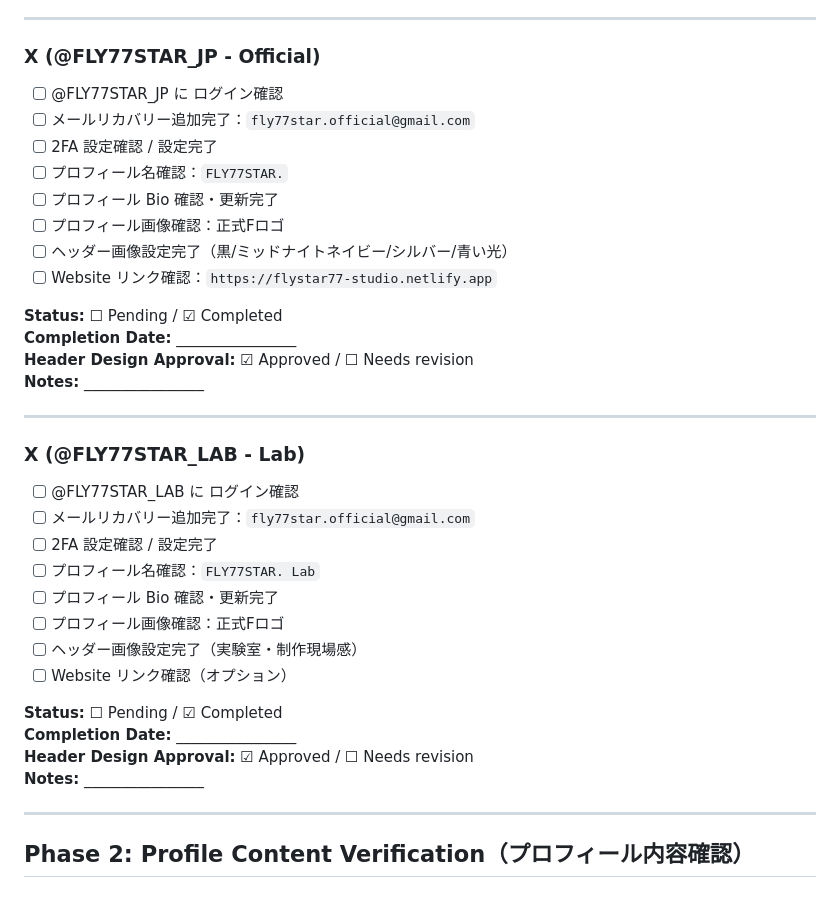
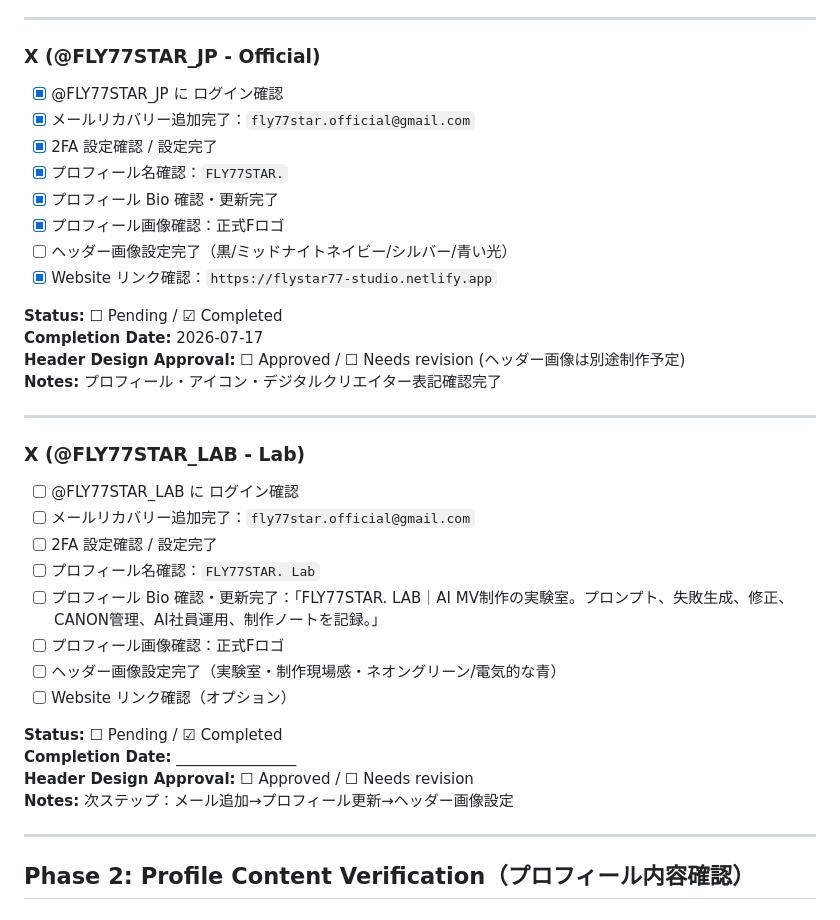
Before and after one commit to flymcu1982/FLY77STAR, a Markdown page: Edit/SNS_YU_APPROVAL_CHECKLIST.md, the part around the change. GitHub-like rendering.

```diff
--- a/Edit/SNS_YU_APPROVAL_CHECKLIST.md
+++ b/Edit/SNS_YU_APPROVAL_CHECKLIST.md
@@ -75,19 +75,19 @@ FLY77STAR. の全SNSプラットフォーム実装について、YU が実装完
 ---
 
 ### X (@FLY77STAR_JP - Official)
-- [ ] @FLY77STAR_JP に ログイン確認
-- [ ] メールリカバリー追加完了：`fly77star.official@gmail.com`
-- [ ] 2FA 設定確認 / 設定完了
-- [ ] プロフィール名確認：`FLY77STAR.`
-- [ ] プロフィール Bio 確認・更新完了
-- [ ] プロフィール画像確認：正式Fロゴ
+- [x] @FLY77STAR_JP に ログイン確認
+- [x] メールリカバリー追加完了：`fly77star.official@gmail.com`
+- [x] 2FA 設定確認 / 設定完了
+- [x] プロフィール名確認：`FLY77STAR.`
+- [x] プロフィール Bio 確認・更新完了
+- [x] プロフィール画像確認：正式Fロゴ
 - [ ] ヘッダー画像設定完了（黒/ミッドナイトネイビー/シルバー/青い光）
-- [ ] Website リンク確認：`https://flystar77-studio.netlify.app`
+- [x] Website リンク確認：`https://flystar77-studio.netlify.app`
 
 **Status:** ☐ Pending / ☑ Completed
-**Completion Date:** ________________
-**Header Design Approval:** ☑ Approved / ☐ Needs revision
-**Notes:** ________________
+**Completion Date:** 2026-07-17
+**Header Design Approval:** ☐ Approved / ☐ Needs revision (ヘッダー画像は別途制作予定)
+**Notes:** プロフィール・アイコン・デジタルクリエイター表記確認完了
 
 ---
 
@@ -96,15 +96,15 @@ FLY77STAR. の全SNSプラットフォーム実装について、YU が実装完
 - [ ] メールリカバリー追加完了：`fly77star.official@gmail.com`
 - [ ] 2FA 設定確認 / 設定完了
 - [ ] プロフィール名確認：`FLY77STAR. Lab`
-- [ ] プロフィール Bio 確認・更新完了
+- [ ] プロフィール Bio 確認・更新完了：「FLY77STAR. LAB｜AI MV制作の実験室。プロンプト、失敗生成、修正、CANON管理、AI社員運用、制作ノートを記録。」
 - [ ] プロフィール画像確認：正式Fロゴ
-- [ ] ヘッダー画像設定完了（実験室・制作現場感）
+- [ ] ヘッダー画像設定完了（実験室・制作現場感・ネオングリーン/電気的な青）
 - [ ] Website リンク確認（オプション）
 
 **Status:** ☐ Pending / ☑ Completed
 **Completion Date:** ________________
-**Header Design Approval:** ☑ Approved / ☐ Needs revision
-**Notes:** ________________
+**Header Design Approval:** ☐ Approved / ☐ Needs revision
+**Notes:** 次ステップ：メール追加→プロフィール更新→ヘッダー画像設定
 
 ---
 
```
Also changed, not shown: Edit/X_LAB_SETUP_GUIDE.md (added, +159 -0 lines).
